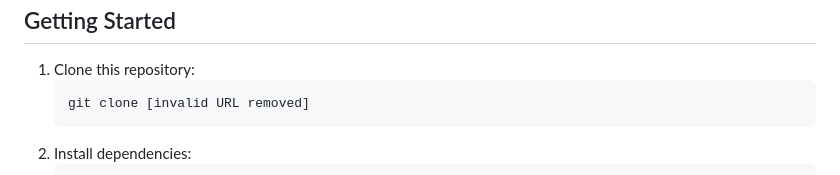
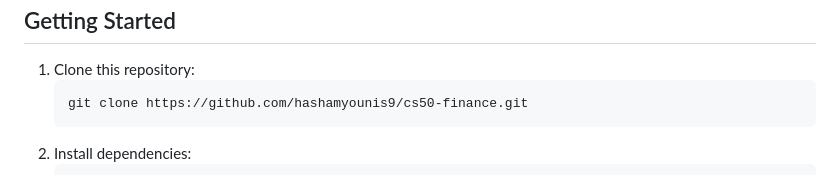
Before and after one commit to hashamyounis9/cs50-finance, a Markdown page: README.md, the part around the change. Rendered like a GitHub page.

```diff
--- a/README.md
+++ b/README.md
@@ -27,7 +27,7 @@
 
 <ol>
 <li>Clone this repository:</li>
-<pre><code>git clone [invalid URL removed]</code></pre>
+<pre><code>git clone https://github.com/hashamyounis9/cs50-finance.git</code></pre>
 <li>Install dependencies:</li>
 <pre><code>python3 -m venv .venv<br>source .venv/bin/activate<br>pip install -r requirements.txt</code></pre>
 <li>Configure API Key:
```
